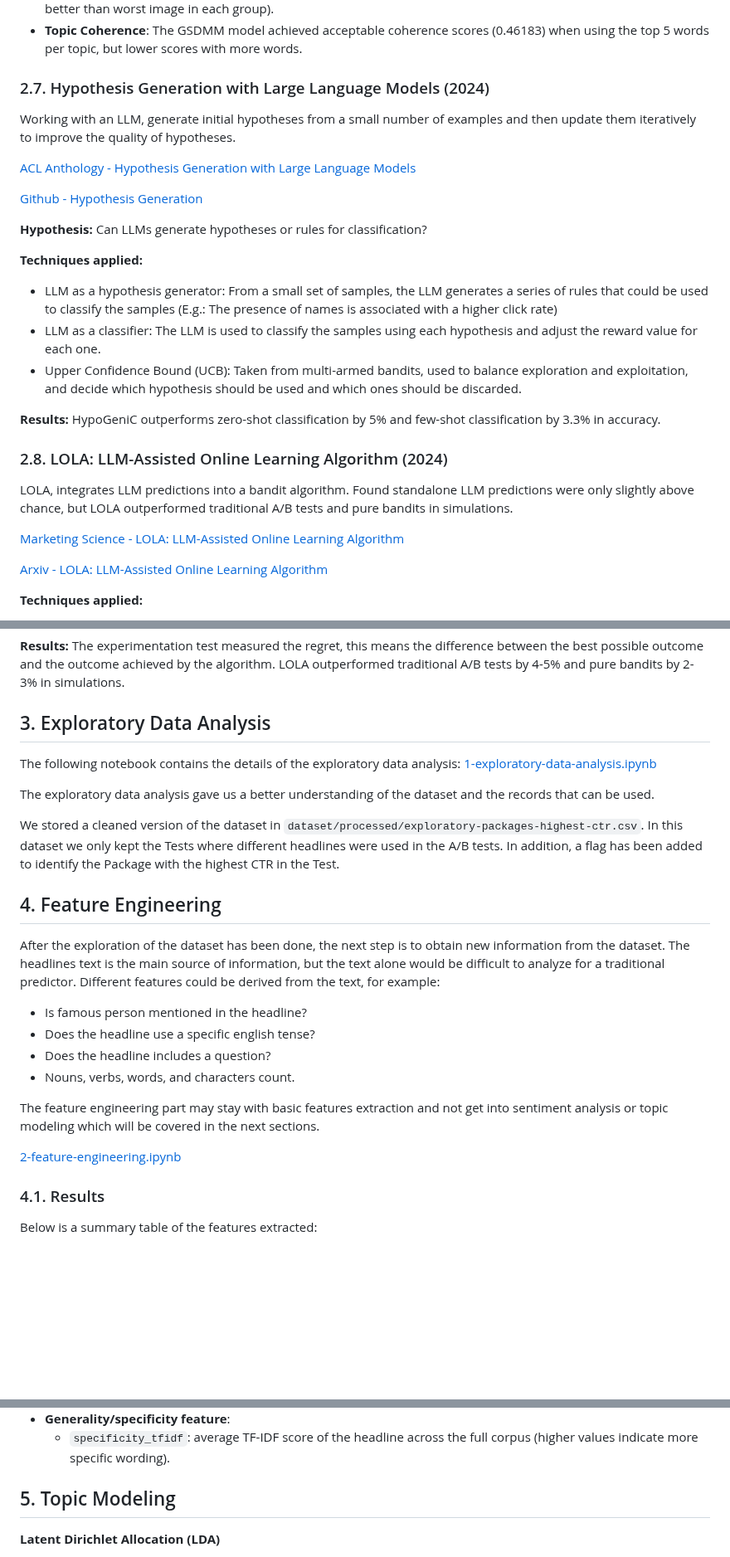
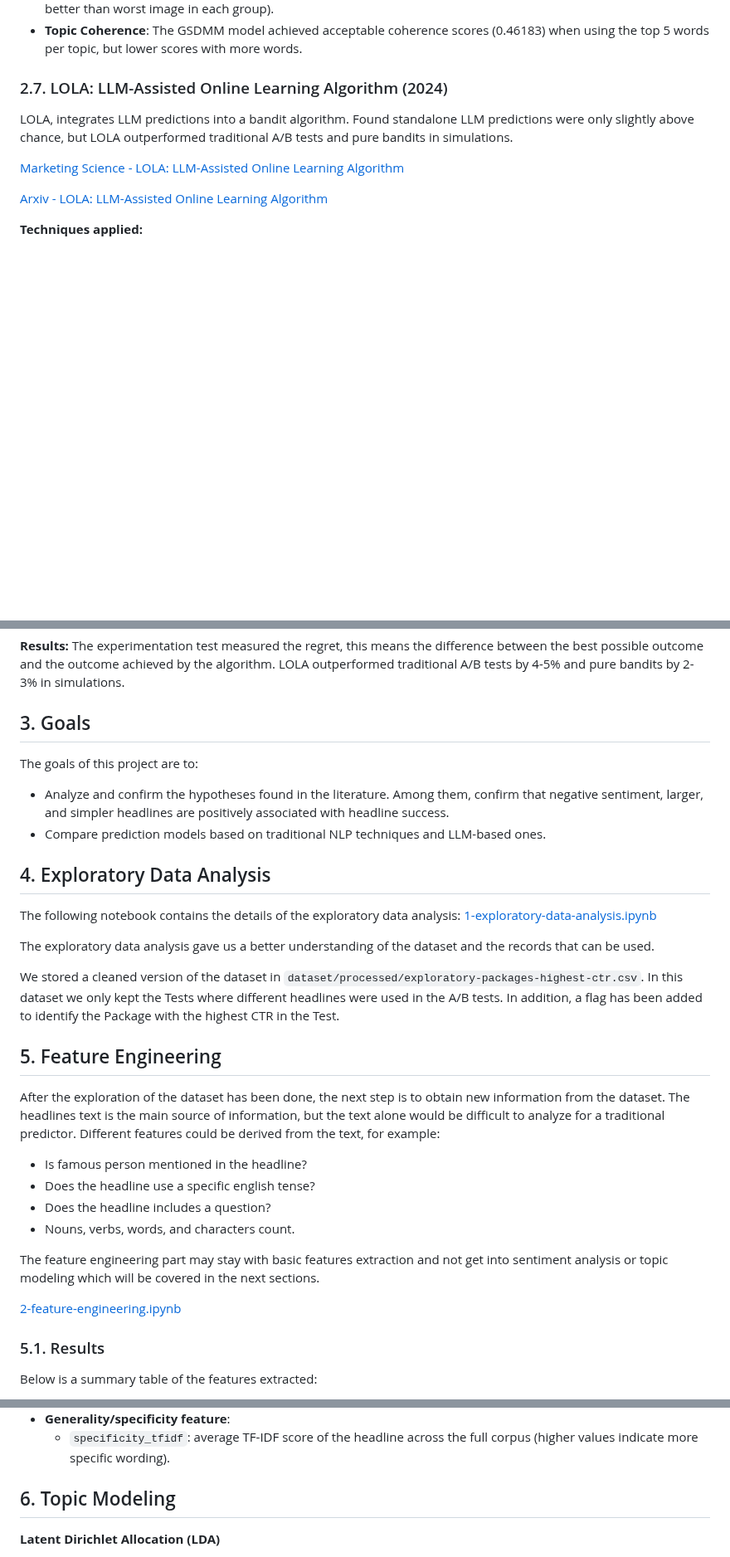
Before and after one commit to dcalabresi-umd/msml641-nlp-project, a Markdown page: README.md, 3 parts joined by grey strips. Shown at 83% size. Rendered like a GitHub page; blank space fills up the shorter version.

```diff
--- a/README.md
+++ b/README.md
@@ -198,25 +226,7 @@ The initial hypothesis was that headline content would have a significant effect
 - **Image Analysis**: The choice of image affected user click rates by approximately 65% (top image performed 65% better than worst image in each group).
 - **Topic Coherence**: The GSDMM model achieved acceptable coherence scores (0.46183) when using the top 5 words per topic, but lower scores with more words.
 
-### 2.7. Hypothesis Generation with Large Language Models (2024)
-
-Working with an LLM, generate initial hypotheses from a small number of examples and then update them iteratively to improve the quality of hypotheses.
-
-[ACL Anthology - Hypothesis Generation with Large Language Models](https://aclanthology.org/2024.nlp4science-1.10/)
-
-[Github - Hypothesis Generation](https://github.com/ChicagoHAI/hypothesis-generation)
-
-**Hypothesis:** Can LLMs generate hypotheses or rules for classification?
-
-**Techniques applied:**
-
-- LLM as a hypothesis generator: From a small set of samples, the LLM generates a series of rules that could be used to classify the samples (E.g.: The presence of names is associated with a higher click rate)
-- LLM as a classifier: The LLM is used to classify the samples using each hypothesis and adjust the reward value for each one.
-- Upper Confidence Bound (UCB): Taken from multi-armed bandits, used to balance exploration and exploitation, and decide which hypothesis should be used and which ones should be discarded.
-
-**Results:** HypoGeniC outperforms zero-shot classification by 5% and few-shot classification by 3.3% in accuracy.
-
-### 2.8. LOLA: LLM-Assisted Online Learning Algorithm (2024)
+### 2.7. LOLA: LLM-Assisted Online Learning Algorithm (2024)
 
 LOLA, integrates LLM predictions into a bandit algorithm. Found standalone LLM predictions were only slightly above chance, but LOLA outperformed traditional A/B tests and pure bandits in simulations.
 
@@ -232,7 +242,14 @@ LOLA, integrates LLM predictions into a bandit algorithm. Found standalone LLM p
 
 **Results:** The experimentation test measured the regret, this means the difference between the best possible outcome and the outcome achieved by the algorithm. LOLA outperformed traditional A/B tests by 4-5% and pure bandits by 2-3% in simulations.
 
-## 3. Exploratory Data Analysis
+## 3. Goals
+
+The goals of this project are to:
+
+- Analyze and confirm the hypotheses found in the literature. Among them, confirm that negative sentiment, larger, and simpler headlines are positively associated with headline success.
+- Compare prediction models based on traditional NLP techniques and LLM-based ones.
+
+## 4. Exploratory Data Analysis
 
 The following notebook contains the details of the exploratory data analysis: [1-exploratory-data-analysis.ipynb](1-exploratory-data-analysis.ipynb)
 
@@ -240,7 +257,7 @@ The exploratory data analysis gave us a better understanding of the dataset and
 
 We stored a cleaned version of the dataset in `dataset/processed/exploratory-packages-highest-ctr.csv`. In this dataset we only kept the Tests where different headlines were used in the A/B tests. In addition, a flag has been added to identify the Package with the highest CTR in the Test.
 
-## 4. Feature Engineering
+## 5. Feature Engineering
 
 After the exploration of the dataset has been done, the next step is to obtain new information from the dataset. The headlines text is the main source of information, but the text alone would be difficult to analyze for a traditional predictor. Different features could be derived from the text, for example:
 - Is famous person mentioned in the headline?
@@ -252,7 +269,7 @@ The feature engineering part may stay with basic features extraction and not get
 
 [2-feature-engineering.ipynb](2-feature-engineering.ipynb)
 
-### 4.1. Results
+### 5.1. Results
 
 Below is a summary table of the features extracted:
 
@@ -280,7 +297,7 @@ Below is a summary table of the features extracted:
 - **Generality/specificity feature**:
   - `specificity_tfidf`: average TF-IDF score of the headline across the full corpus (higher values indicate more specific wording).
 
-## 5. Topic Modeling
+## 6. Topic Modeling
 
 **Latent Dirichlet Allocation (LDA)**
 
```
Also changed, not shown: other parts of README.md (+80 -52 lines).
